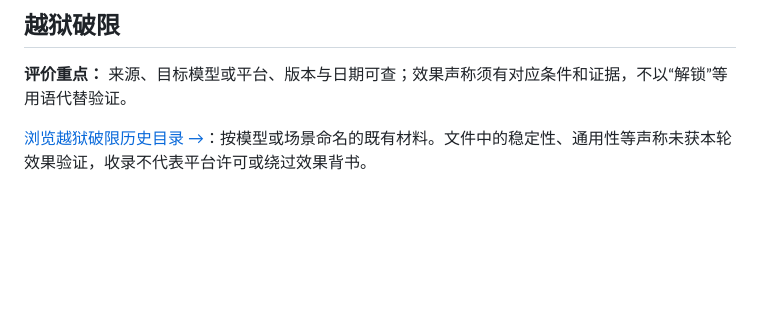
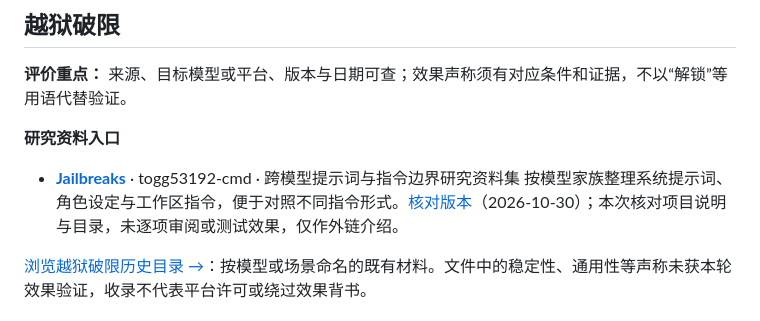
Before and after one commit to dongshuyan/Awesome-Prompts, a Markdown page: README.md, the part around the change. Rendered like a GitHub page; blank space fills up the shorter version.

```diff
--- a/README.md
+++ b/README.md
@@ -83,6 +83,11 @@
 
 **评价重点：** 来源、目标模型或平台、版本与日期可查；效果声称须有对应条件和证据，不以“解锁”等用语代替验证。
 
+**研究资料入口**
+
+- **[Jailbreaks](https://github.com/togg53192-cmd/jailbreaks)** · togg53192-cmd · 跨模型提示词与指令边界研究资料集
+  按模型家族整理系统提示词、角色设定与工作区指令，便于对照不同指令形式。[核对版本](https://github.com/togg53192-cmd/jailbreaks/blob/17c7117635cf0f270104b1bb8b1e79ff8319a668/README.md)（2026-10-30）；本次核对项目说明与目录，未逐项审阅或测试效果，仅作外链介绍。
+
 [浏览越狱破限历史目录 →](越狱破限/)：按模型或场景命名的既有材料。文件中的稳定性、通用性等声称未获本轮效果验证，收录不代表平台许可或绕过效果背书。
 
 ## NSFW
```
Also changed, not shown: README.en.md (+5 -0 lines).
